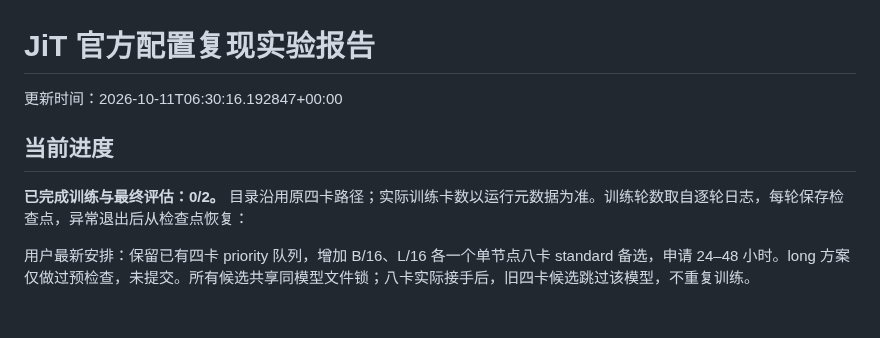
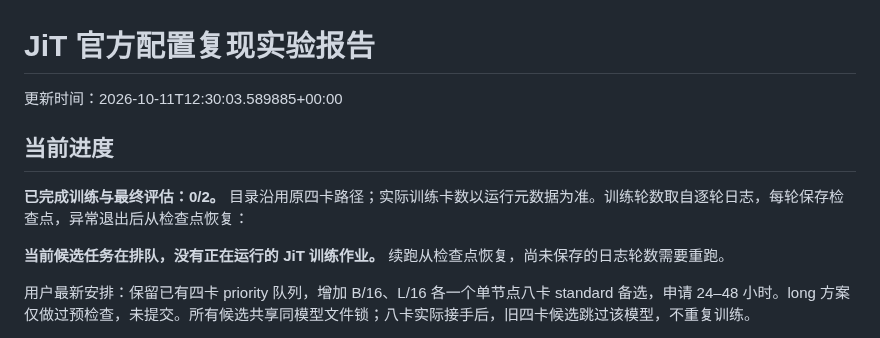
Before and after one commit to Yulongggggg/Reproduce_JIT, a Markdown page: reports/REPORT.md, the part around one of its changes. GitHub-like rendering; blank space fills up the shorter version.

```diff
--- a/reports/REPORT.md
+++ b/reports/REPORT.md
@@ -1,10 +1,12 @@
 # JiT 官方配置复现实验报告
 
-更新时间：2026-10-11T06:30:16.192847+00:00
+更新时间：2026-10-11T12:30:03.589885+00:00
 
 ## 当前进度
 
 **已完成训练与最终评估：0/2。** 目录沿用原四卡路径；实际训练卡数以运行元数据为准。训练轮数取自逐轮日志，每轮保存检查点，异常退出后从检查点恢复：
+
+**当前候选任务在排队，没有正在运行的 JiT 训练作业。** 续跑从检查点恢复，尚未保存的日志轮数需要重跑。
 
 用户最新安排：保留已有四卡 priority 队列，增加 B/16、L/16 各一个单节点八卡 standard 备选，申请 24–48 小时。long 方案仅做过预检查，未提交。所有候选共享同模型文件锁；八卡实际接手后，旧四卡候选跳过该模型，不重复训练。
 
```
Also changed, not shown: other parts of reports/REPORT.md (+5 -6 lines), reports/loss.png, 7 other files.
